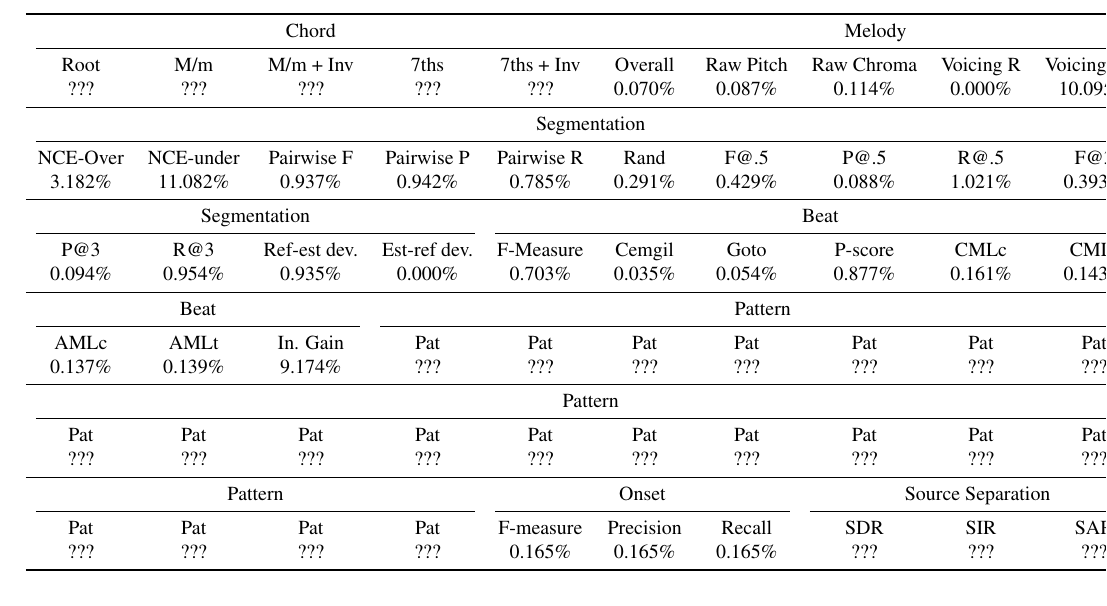
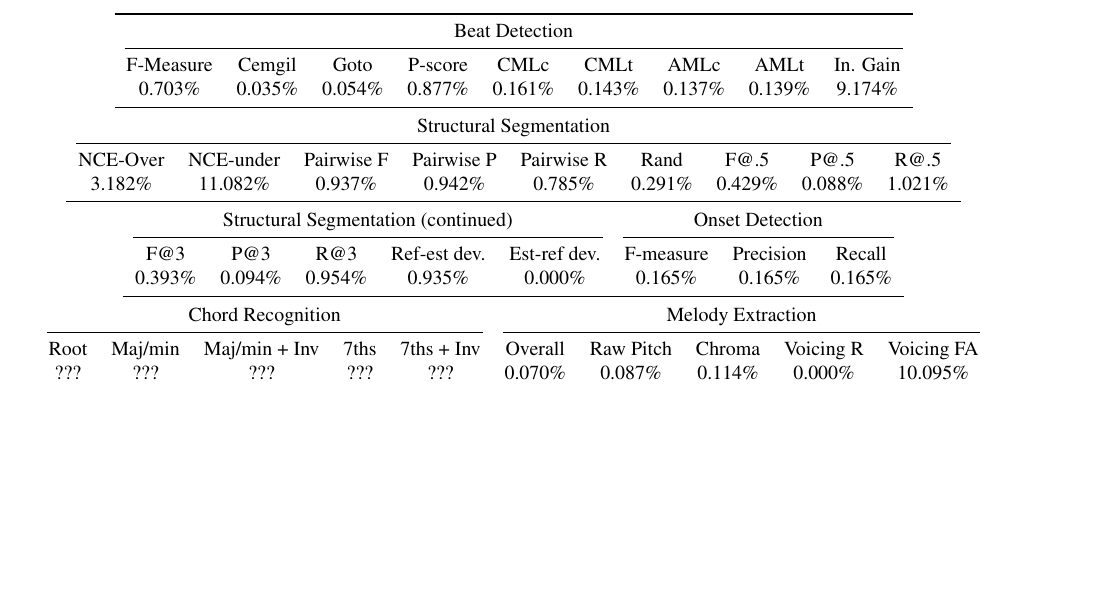
Before and after one commit to craffel/mir_eval-ismir, a LaTeX paper (paper/paper.tex): part of page 6 of 7 before the commit and part of page 6 of 6 after it, cut at the place of the change, the shorter picture padded with empty space. The pictures show the PDF file paper/paper.pdf that the author committed with the source.

Commit message:
Removing source separation and updating table

```diff
--- a/paper/paper.tex
+++ b/paper/paper.tex
@@ -529,57 +526,46 @@ As a result, the Information Gain score reported by \mireval{} differs substanti
 % Segmentation: Compared against ??
 % Melody: Compared against MIREX 2011, SG2 only
 % Pattern: Compared against development set, MATLAB code
-% Source Separation: Compared against SiSEC dev sets
 % Onset: Compared against MIREX 2013
 
 % Beat - 9 metrics
 % Chord - 5 metrics
 % Segmentation - 14 metrics
 % Melody - 5 metrics
-% Pattern - 21 metrics
 % Onset - 3 metrics
-% Source Separation - 3 metrics
 
 \begin{table*}[t]
   \centering
+\begin{tabular}{c c c c c c c c c}
+\toprule
+ \multicolumn{9}{ c }{Beat Detection} \\
+  \cmidrule(lr){1-9}
+F-Measure  & Cemgil     & Goto       &  P-score   & CMLc       & CMLt       & AMLc       & AMLt       & In. Gain   \\
+   0.703\% &    0.035\% &    0.054\% &    0.877\% &    0.161\% &    0.143\% &    0.137\% &    0.139\% &    9.174\% \\
+  \midrule
+\end{tabular}
+\begin{tabular}{c c c c c c c c c}
+ \multicolumn{9}{ c }{Structural Segmentation} \\
+  \cmidrule(lr){1-9}
+  NCE-Over   & NCE-under  & Pairwise F & Pairwise P & Pairwise R & Rand       & F@.5       & P@.5       & R@.5  \\
+3.182\% &   11.082\% &    0.937\% &    0.942\% &    0.785\% &    0.291\% &    0.429\% &    0.088\% &    1.021\%  \\
+  \midrule
+\end{tabular}
+\begin{tabular}{c c c c c c c c}
+ \multicolumn{5}{ c }{Structural Segmentation (continued)} & \multicolumn{3}{ c }{Onset Detection}\\
+  \cmidrule(lr){1-5}
+  \cmidrule(lr){6-8}
+  F@3 &   P@3        & R@3 & Ref-est dev. & Est-ref dev. & F-measure  & Precision  & Recall     \\
+ 0.393\%  & 0.094\% &    0.954\% & 0.935\% &    0.000\% &  0.165\% &    0.165\% &    0.165\% \\
+  \midrule
+\end{tabular}
 \begin{tabular}{c c c c c c c c c c}
-\toprule
- \multicolumn{5}{ c }{Chord} & \multicolumn{5}{ c }{Melody}\\
+ \multicolumn{5}{ c }{Chord Recognition} & \multicolumn{5}{ c }{Melody Extraction}\\
   \cmidrule(lr){1-5}
-  \cmidrule(lr){5-10}
- Root & M/m & M/m + Inv & 7ths & 7ths + Inv & Overall & Raw Pitch & Raw Chroma & Voicing R & Voicing F-A\\
- ??? & ??? & ??? & ??? & ??? & 0.070\% &    0.087\% &    0.114\% &    0.000\% &   10.095\% \\
-  \midrule
- \multicolumn{10}{ c }{Segmentation} \\
-  \cmidrule(lr){1-10}
-  NCE-Over   & NCE-under  & Pairwise F & Pairwise P & Pairwise R & Rand       & F@.5       & P@.5       & R@.5       & F@3 \\
-3.182\% &   11.082\% &    0.937\% &    0.942\% &    0.785\% &    0.291\% &    0.429\% &    0.088\% &    1.021\% &    0.393\% \\
-  \midrule
- \multicolumn{4}{ c }{Segmentation} & \multicolumn{6}{ c }{Beat}\\
-  \cmidrule(lr){1-4}
-  \cmidrule(lr){5-10}
-  P@3        & R@3 & Ref-est dev. & Est-ref dev. & F-Measure  & Cemgil     & Goto       &  P-score   & CMLc       & CMLt \\
-  0.094\% &    0.954\% & 0.935\% &    0.000\% &  0.703\% &    0.035\% &    0.054\% &    0.877\% &    0.161\% &    0.143\% \\
-  \midrule
- \multicolumn{3}{ c }{Beat} & \multicolumn{7}{ c }{Pattern}\\
-  \cmidrule(lr){1-3}
-  \cmidrule(lr){4-10}
-  AMLc       & AMLt       & In. Gain & Pat & Pat & Pat & Pat & Pat & Pat & Pat \\
-  0.137\% &    0.139\% &   9.174\% &  ??? & ??? & ??? & ??? & ??? & ??? & ???\\
-  \midrule
- \multicolumn{10}{ c }{Pattern}\\
-  \cmidrule(lr){1-10}
-  Pat & Pat & Pat & Pat & Pat & Pat & Pat & Pat & Pat & Pat\\
-  ??? & ??? & ??? & ??? & ??? & ??? & ??? & ??? & ??? & ???\\
-  \midrule
- \multicolumn{4}{ c }{Pattern}  & \multicolumn{3}{ c }{Onset}  & \multicolumn{3}{ c }{Source Separation}\\
-  \cmidrule(lr){1-4}
-  \cmidrule(lr){5-7}
-  \cmidrule(lr){8-10}
- Pat & Pat & Pat & Pat & F-measure  & Precision  & Recall & SDR & SIR & SAR \\
- ??? & ??? & ??? & ??? &    0.165\% &    0.165\% &    0.165\% & ??? & ??? & ??? \\
+  \cmidrule(lr){6-10}
+  Root       & Maj/min       & Maj/min + Inv & 7ths & 7ths + Inv & Overall & Raw Pitch & Chroma & Voicing R & Voicing FA \\
+  ??? & ??? & ??? & ??? & ??? & 0.070\% &    0.087\% &    0.114\% &    0.000\% &   10.095\% \\
   \bottomrule
-
 \end{tabular}
 \end{table*}
 
```
Also changed, not shown: paper/paper.pdf, paper/paper.tex (5 more changed lines).
